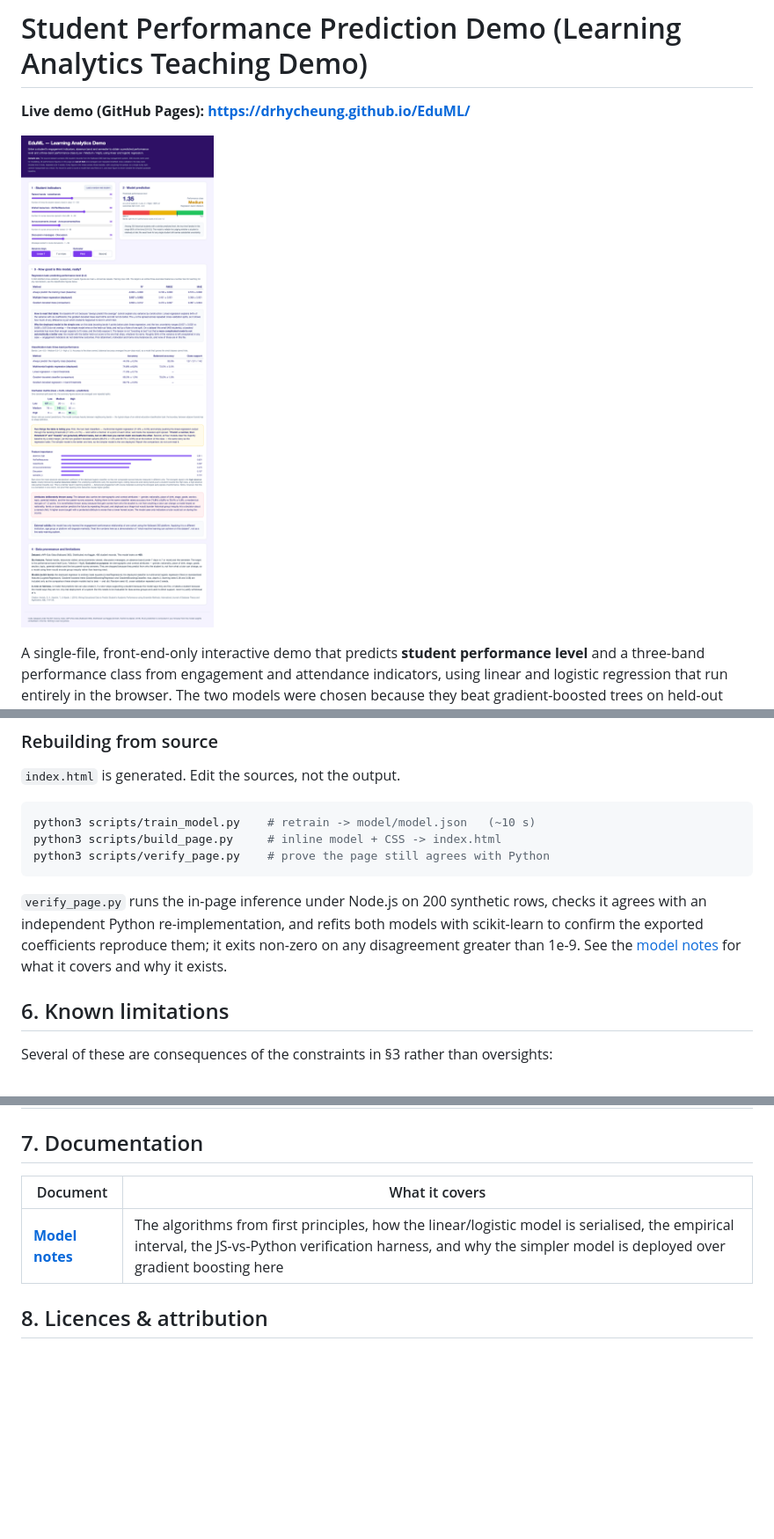
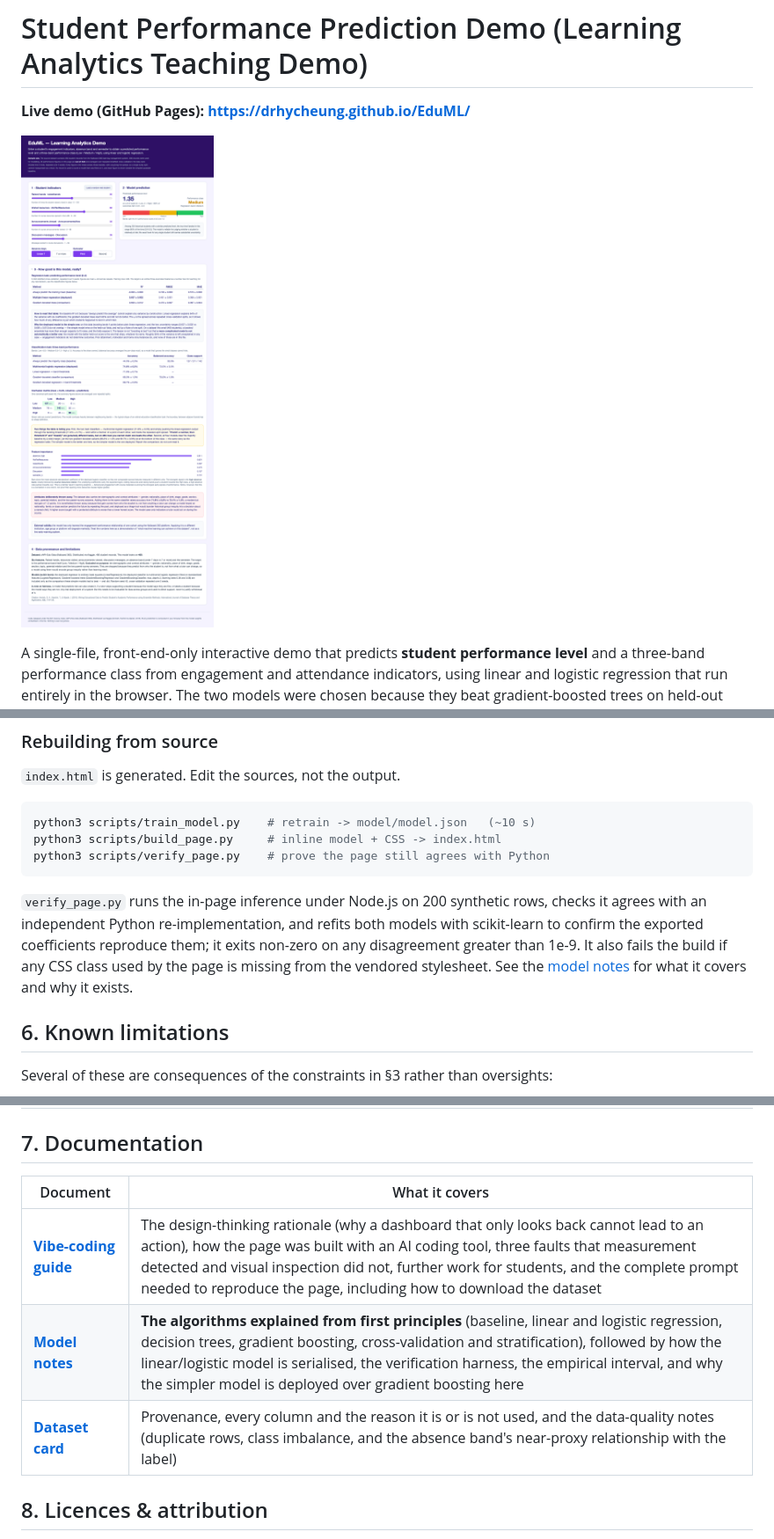
Before and after one commit to drhycheung/EduML, a Markdown page: README.md, 3 parts joined by grey strips. Shown: that part at 88% size. GitHub-like rendering; pictures changed too: docs/screenshot.png; blank space fills up the shorter version.

```diff
--- a/README.md
+++ b/README.md
@@ -165,8 +165,9 @@ python3 scripts/verify_page.py    # prove the page still agrees with Python
 `verify_page.py` runs the in-page inference under Node.js on 200 synthetic rows, checks it
 agrees with an independent Python re-implementation, and refits both models with scikit-learn
 to confirm the exported coefficients reproduce them; it exits non-zero on any disagreement
-greater than 1e-9. See the [model notes](docs/model-notes.md) for what it covers and why it
-exists.
+greater than 1e-9. It also fails the build if any CSS class used by the page is missing from
+the vendored stylesheet. See the [model notes](docs/model-notes.md) for what it covers and why
+it exists.
 
 ## 6. Known limitations
 
@@ -189,9 +190,11 @@ Several of these are consequences of the constraints in §3 rather than oversigh
 
 ## 7. Documentation
 
-| Document                               | What it covers                                                                                                                              |
-| -------------------------------------- | ------------------------------------------------------------------------------------------------------------------------------------------- |
-| **[Model notes](docs/model-notes.md)** | The algorithms from first principles, how the linear/logistic model is serialised, the empirical interval, the JS-vs-Python verification harness, and why the simpler model is deployed over gradient boosting here |
+| Document | What it covers |
+|---|---|
+| **[Vibe-coding guide](docs/vibe-coding.md)** | The design-thinking rationale (why a dashboard that only looks back cannot lead to an action), how the page was built with an AI coding tool, three faults that measurement detected and visual inspection did not, further work for students, and the complete prompt needed to reproduce the page, including how to download the dataset |
+| **[Model notes](docs/model-notes.md)** | **The algorithms explained from first principles** (baseline, linear and logistic regression, decision trees, gradient boosting, cross-validation and stratification), followed by how the linear/logistic model is serialised, the verification harness, the empirical interval, and why the simpler model is deployed over gradient boosting here |
+| **[Dataset card](docs/dataset.md)** | Provenance, every column and the reason it is or is not used, and the data-quality notes (duplicate rows, class imbalance, and the absence band's near-proxy relationship with the label) |
 
 ## 8. Licences & attribution
 
```
Also changed, not shown: docs/dataset.md (added, +97 -0 lines), docs/vibe-coding.md (added, +296 -0 lines), 3 other files.
